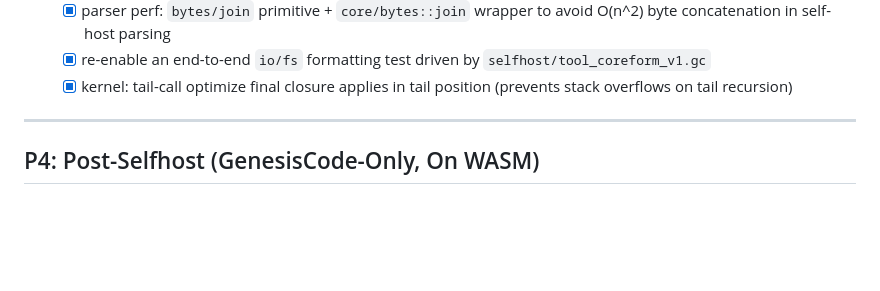
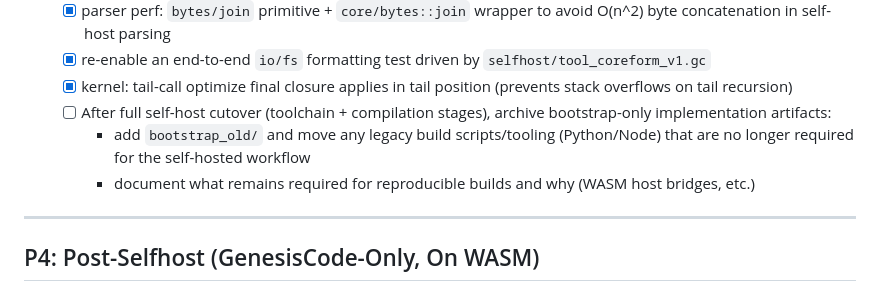
Before and after one commit to corbensorenson/genesisCode, a Markdown page: upgrade_plan.md, the part around the change. GitHub-like rendering; blank space fills up the shorter version.

Commit message:
Upgrade plan: track bootstrap_old archival after full self-host cutover

```diff
--- a/upgrade_plan.md
+++ b/upgrade_plan.md
@@ -145,6 +145,9 @@ Goal: "complete enough" day-to-day programming without Level 2 subsystems.
   - [x] parser perf: `bytes/join` primitive + `core/bytes::join` wrapper to avoid O(n^2) byte concatenation in self-host parsing
   - [x] re-enable an end-to-end `io/fs` formatting test driven by `selfhost/tool_coreform_v1.gc`
   - [x] kernel: tail-call optimize final closure applies in tail position (prevents stack overflows on tail recursion)
+  - [ ] After full self-host cutover (toolchain + compilation stages), archive bootstrap-only implementation artifacts:
+    - add `bootstrap_old/` and move any legacy build scripts/tooling (Python/Node) that are no longer required for the self-hosted workflow
+    - document what remains required for reproducible builds and why (WASM host bridges, etc.)
 
 ---
 
```
